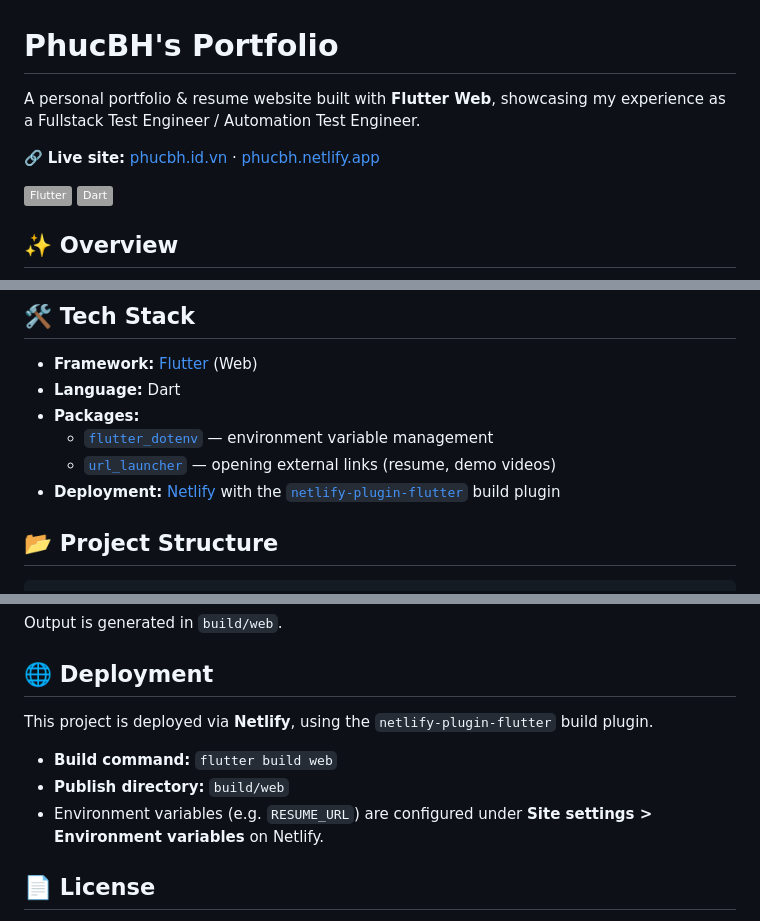
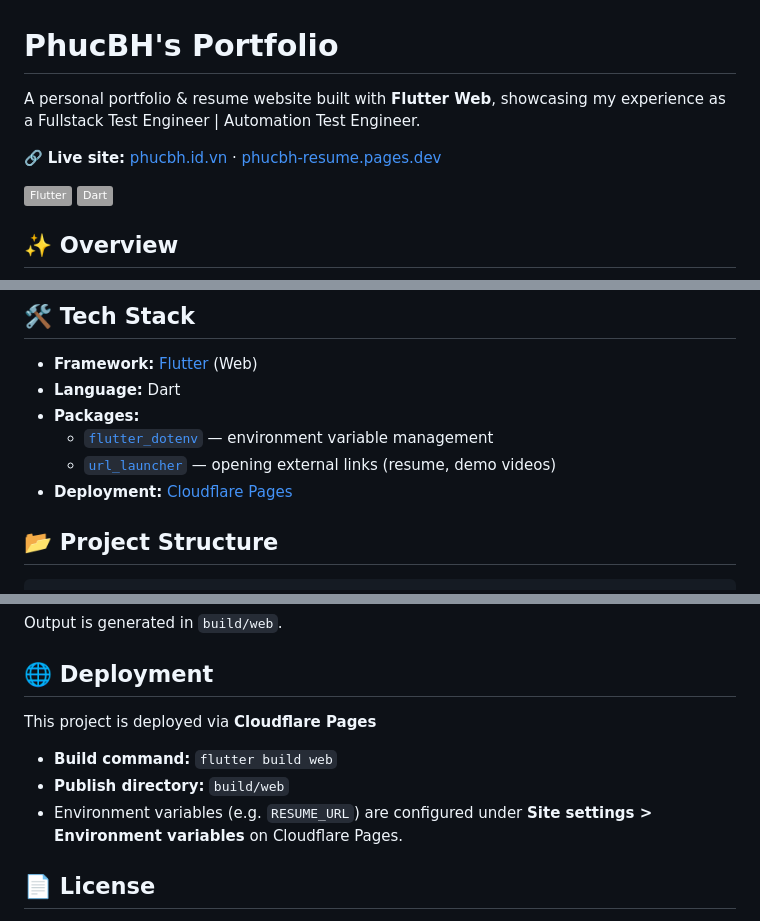
Before and after one commit to maotou-spy/phucbh_resume, a Markdown page: README.md, 3 parts joined by grey strips. GitHub-like rendering; badges without logos.

Commit message:
[maotou][update readme]

```diff
--- a/README.md
+++ b/README.md
@@ -1,8 +1,8 @@
 # PhucBH's Portfolio
 
-A personal portfolio & resume website built with **Flutter Web**, showcasing my experience as a Fullstack Test Engineer / Automation Test Engineer.
+A personal portfolio & resume website built with **Flutter Web**, showcasing my experience as a Fullstack Test Engineer | Automation Test Engineer.
 
-🔗 **Live site:** [phucbh.id.vn](https://phucbh.id.vn) · [phucbh.netlify.app](https://phucbh.netlify.app)
+🔗 **Live site:** [phucbh.id.vn](https://phucbh.id.vn) · [phucbh-resume.pages.dev](https://phucbh-resume.pages.dev/)
 
 ![Static Badge](https://img.shields.io/badge/Flutter-02569B%3Fstyle%3Dflat%26logo%3Dflutter%26logoColor%3Dwhite)
 ![Static Badge](https://img.shields.io/badge/Dart-0175C2%3Fstyle%3Dflat%26logo%3Ddart%26logoColor%3Dwhite)
@@ -22,9 +22,9 @@ This is a responsive, single-page portfolio site featuring:
 - **Framework:** [Flutter](https://flutter.dev) (Web)
 - **Language:** Dart
 - **Packages:**
-    - [`flutter_dotenv`](https://pub.dev/packages/flutter_dotenv) — environment variable management
-    - [`url_launcher`](https://pub.dev/packages/url_launcher) — opening external links (resume, demo videos)
-- **Deployment:** [Netlify](https://www.netlify.com/) with the [`netlify-plugin-flutter`](https://github.com/netlify/netlify-plugin-flutter) build plugin
+  - [`flutter_dotenv`](https://pub.dev/packages/flutter_dotenv) — environment variable management
+  - [`url_launcher`](https://pub.dev/packages/url_launcher) — opening external links (resume, demo videos)
+- **Deployment:** [Cloudflare Pages](https://pages.cloudflare.com/)
 
 ## 📂 Project Structure
 
@@ -87,11 +90,11 @@ Output is generated in `build/web`.
 
 ## 🌐 Deployment
 
-This project is deployed via **Netlify**, using the `netlify-plugin-flutter` build plugin.
+This project is deployed via **Cloudflare Pages**
 
 - **Build command:** `flutter build web`
 - **Publish directory:** `build/web`
-- Environment variables (e.g. `RESUME_URL`) are configured under **Site settings > Environment variables** on Netlify.
+- Environment variables (e.g. `RESUME_URL`) are configured under **Site settings > Environment variables** on Cloudflare Pages.
 
 ## 📄 License
 
```
Also changed, not shown: other parts of README.md (+3 -0 lines).
